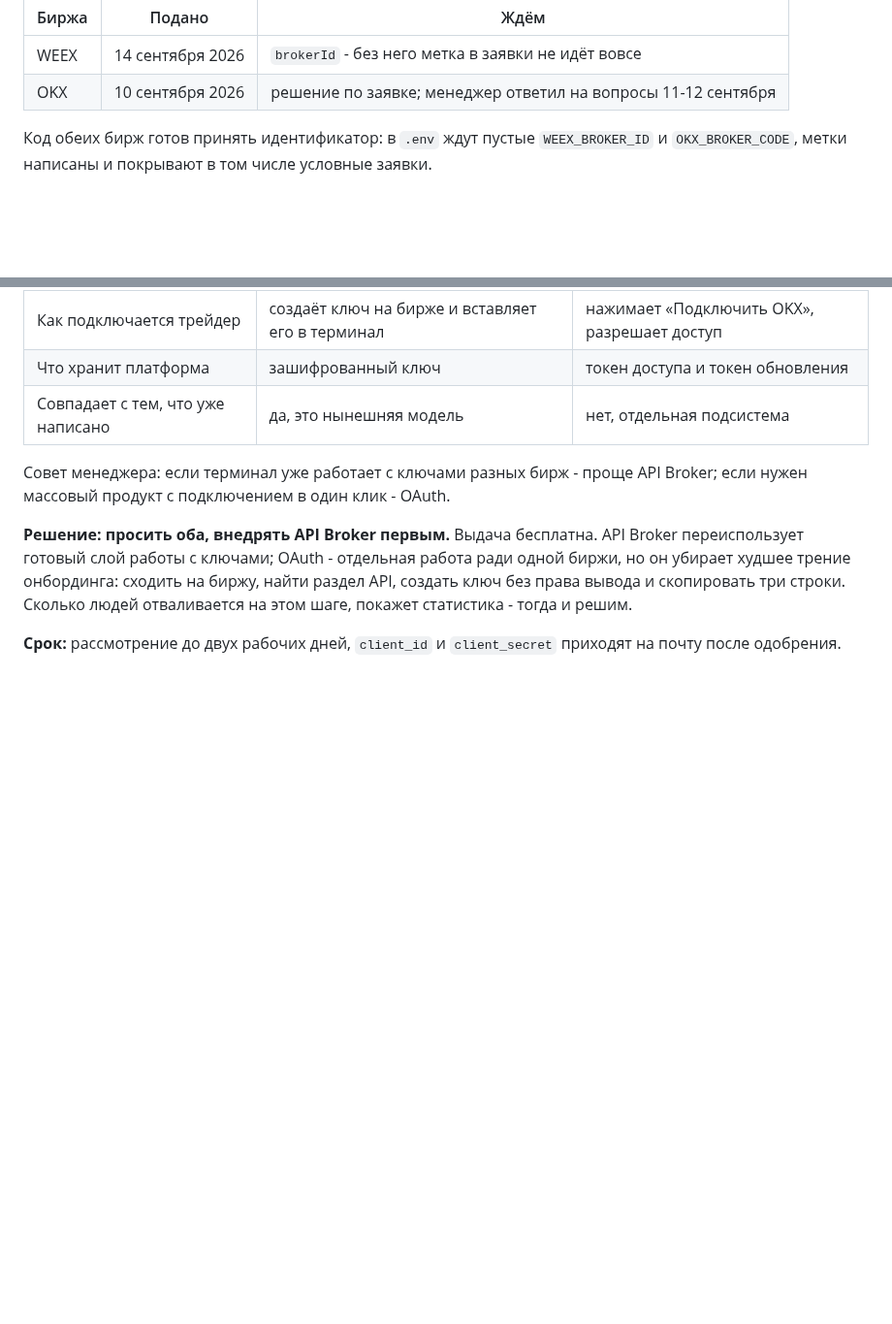
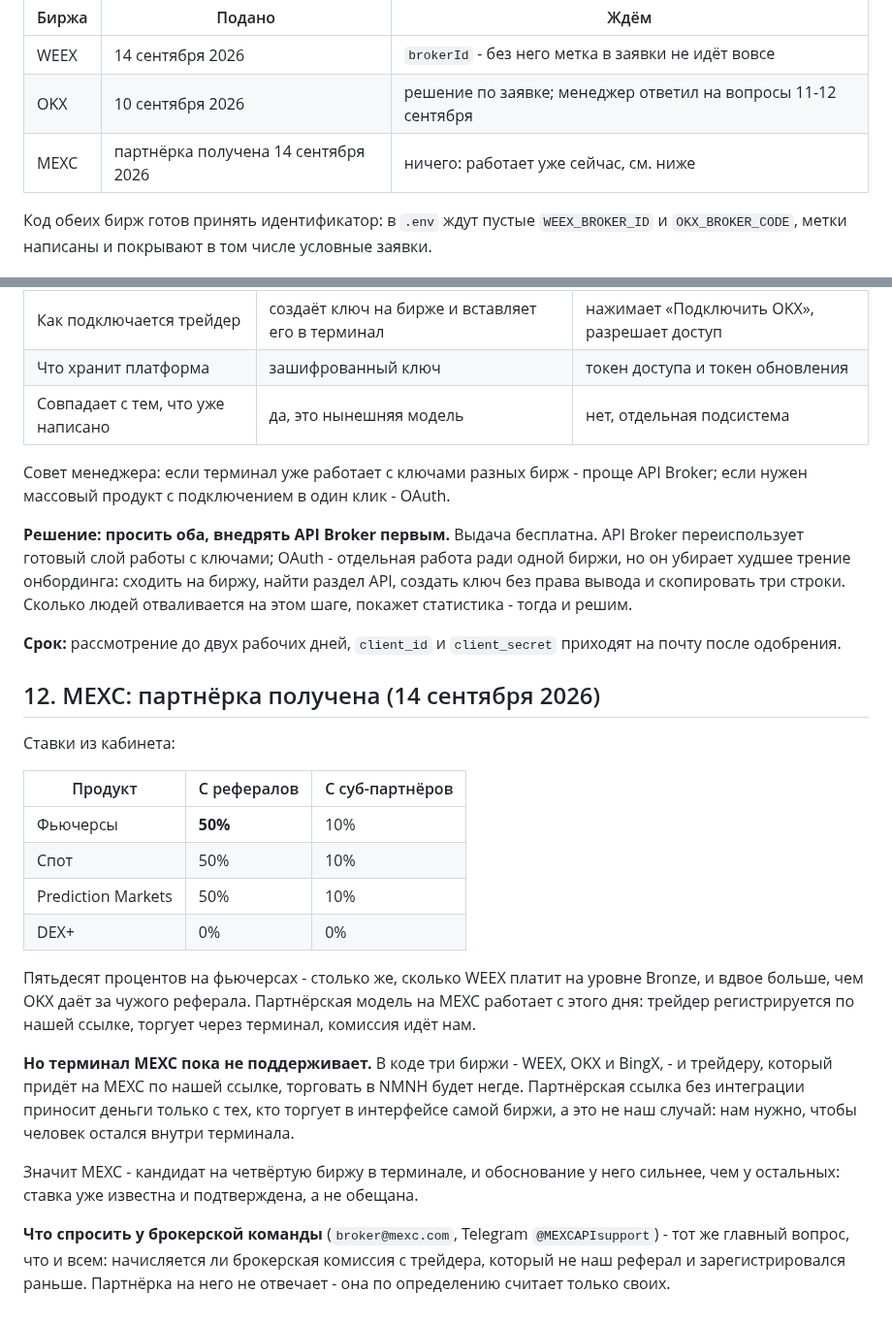
Before and after one commit to MrNaPaSS/MENTOR, a Markdown page: docs/integrations/broker-applications.md, 2 parts joined by grey strips. Shown at 97% size. Rendered like a GitHub page; blank space fills up the shorter version.

Commit message:
docs(broker): MEXC - партнёрка получена, 50% на фьючерсах
Ставка вровень с WEEX на Bronze и вдвое выше того, что OKX платит за
чужого реферала. Партнёрская модель там работает с сегодняшнего дня.

Записано и то, чего эта ставка пока не стоит: терминал MEXC не
поддерживает - в коде WEEX, OKX и BingX. Трейдеру, пришедшему по нашей
ссылке на MEXC, торговать у нас негде, а партнёрская ссылка без
интеграции кормит только тех, кто остался в интерфейсе самой биржи.

Поэтому MEXC - первый кандидат на четвёртую биржу терминала: у него
ставка уже подтверждена, а не обещана.

Co-Authored-By: Claude Opus 5 (1M context) <noreply@anthropic.com>

```diff
--- a/docs/integrations/broker-applications.md
+++ b/docs/integrations/broker-applications.md
@@ -59,6 +59,7 @@ Bybit имеет смысл подавать, когда цифры из анк
 |---|---|---|
 | WEEX | 14 сентября 2026 | `brokerId` - без него метка в заявки не идёт вовсе |
 | OKX | 10 сентября 2026 | решение по заявке; менеджер ответил на вопросы 11-12 сентября |
+| MEXC | партнёрка получена 14 сентября 2026 | ничего: работает уже сейчас, см. ниже |
 
 Код обеих бирж готов принять идентификатор: в `.env` ждут пустые `WEEX_BROKER_ID` и
 `OKX_BROKER_CODE`, метки написаны и покрывают в том числе условные заявки.
@@ -448,3 +449,32 @@ BingX не может пользоваться терминалом вообще
 
 **Срок:** рассмотрение до двух рабочих дней, `client_id` и `client_secret` приходят на почту
 после одобрения.
+
+
+## 12. MEXC: партнёрка получена (14 сентября 2026)
+
+Ставки из кабинета:
+
+| Продукт | С рефералов | С суб-партнёров |
+|---|---|---|
+| Фьючерсы | **50%** | 10% |
+| Спот | 50% | 10% |
+| Prediction Markets | 50% | 10% |
+| DEX+ | 0% | 0% |
+
+Пятьдесят процентов на фьючерсах - столько же, сколько WEEX платит на уровне Bronze, и
+вдвое больше, чем OKX даёт за чужого реферала. Партнёрская модель на MEXC работает с этого
+дня: трейдер регистрируется по нашей ссылке, торгует через терминал, комиссия идёт нам.
+
+**Но терминал MEXC пока не поддерживает.** В коде три биржи - WEEX, OKX и BingX, - и
+трейдеру, который придёт на MEXC по нашей ссылке, торговать в NMNH будет негде. Партнёрская
+ссылка без интеграции приносит деньги только с тех, кто торгует в интерфейсе самой биржи, а
+это не наш случай: нам нужно, чтобы человек остался внутри терминала.
+
+Значит MEXC - кандидат на четвёртую биржу в терминале, и обоснование у него сильнее, чем у
+остальных: ставка уже известна и подтверждена, а не обещана.
+
+**Что спросить у брокерской команды** (`broker@mexc.com`, Telegram `@MEXCAPIsupport`) - тот
+же главный вопрос, что и всем: начисляется ли брокерская комиссия с трейдера, который не наш
+реферал и зарегистрировался раньше. Партнёрка на него не отвечает - она по определению
+считает только своих.
```
